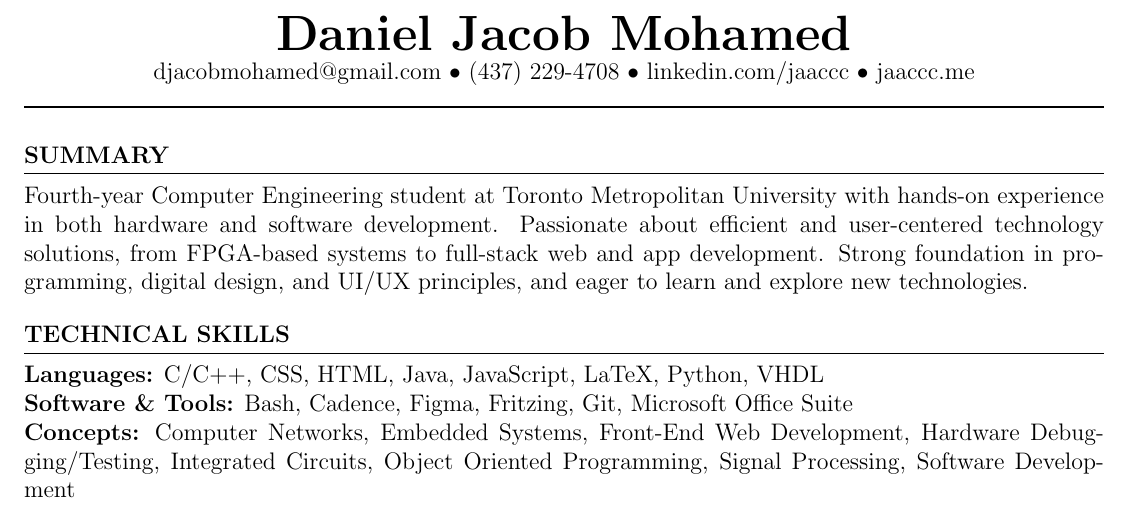
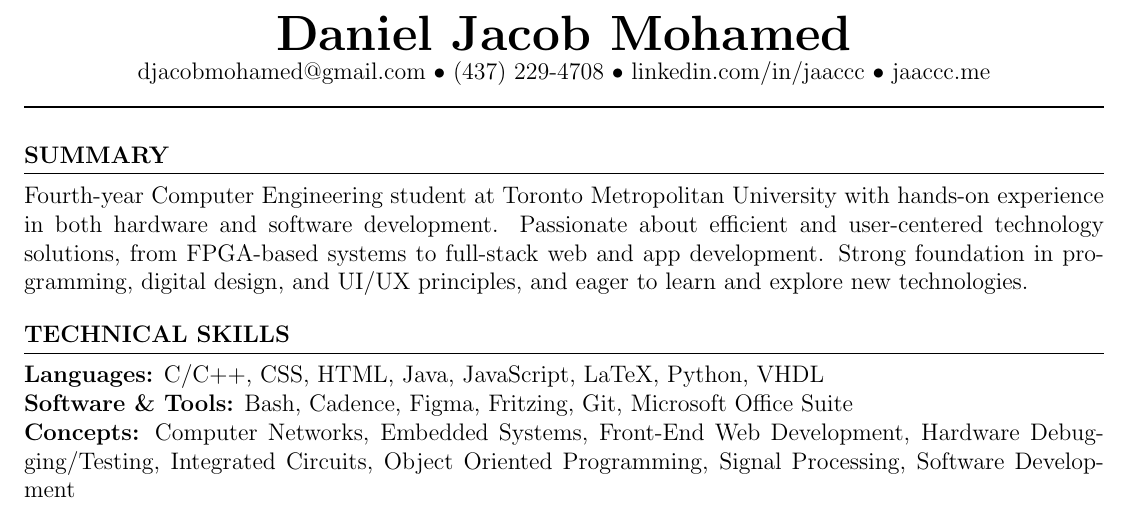
Before and after one commit to jaaccc/resume, a LaTeX document (main.tex): part of page 1 of 2, cut so that both start at the same text. Compiled offline with pdfLaTeX.

Commit message:
fixed linkedin profile url

```diff
--- a/main.tex
+++ b/main.tex
@@ -18,7 +18,7 @@
 	% main heading
 	\begin{center}
 		{\huge\textbf{Daniel Jacob Mohamed}}\\
-		djacobmohamed@gmail.com \textbullet\space (437) 229-4708 \textbullet\space linkedin.com/jaaccc \textbullet\space jaaccc.me
+		djacobmohamed@gmail.com \textbullet\space (437) 229-4708 \textbullet\space linkedin.com/in/jaaccc \textbullet\space jaaccc.me
 		\noindent\rule{\linewidth}{1pt}
 	\end{center}
 
```
